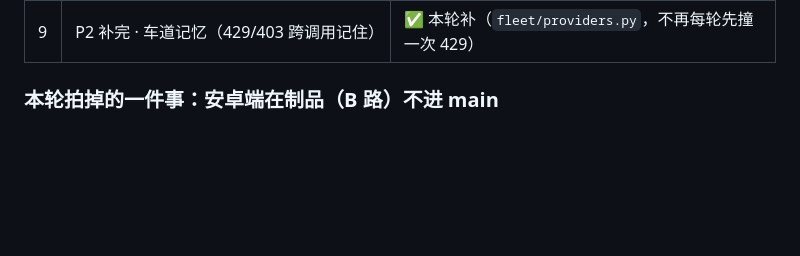
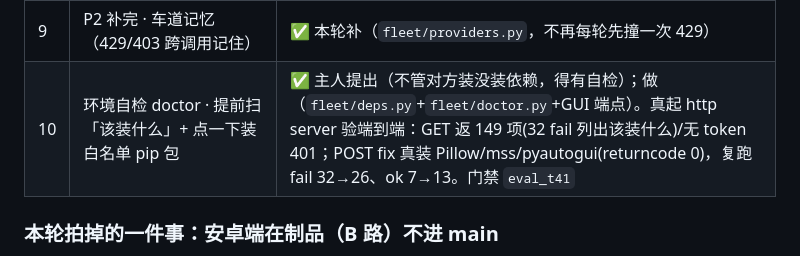
Before and after one commit to ghshhf/skynet-fleet, a Markdown page: docs/计划书_手机端与网络层融合_2026-10-25.md, the part around the change. GitHub-like rendering; blank space fills up the shorter version.

Commit message:
docs: 回填自检 doctor 进度（总纲第 17 条 + 计划书 §六 第 10 行）
总纲推进顺序加第 17 条（环境自检 doctor，门禁 eval_t41）。
计划书 §六 进度表加第 10 行：主人提出的需求原话（不管对方装没装依赖都得有自检）
+ 做法 + 端到端验证结果（GET 32 fail 清晰列 / POST fix 真装 3 包 / 复跑 fail 32→26）。

```diff
--- a/docs/计划书_手机端与网络层融合_2026-10-25.md
+++ b/docs/计划书_手机端与网络层融合_2026-10-25.md
@@ -313,6 +313,7 @@ zen-gate 明说「免费池提示词可能被上游记录，别交机密内容
 | 7 | P4 云侧 · 能力表 → OpenAI/Anthropic 工具表 + 回环 | ✅ 本轮做（`fleet/toolschema.py`，门禁 `eval_t39`） |
 | 8 | P4 云侧 · 真跑完一圈 agent loop | ✅ 本轮做（`fleet/agentloop.py`，门禁 `eval_t40`），**真跑验过** |
 | 9 | P2 补完 · 车道记忆（429/403 跨调用记住） | ✅ 本轮补（`fleet/providers.py`，不再每轮先撞一次 429） |
+| 10 | 环境自检 doctor · 提前扫「该装什么」+ 点一下装白名单 pip 包 | ✅ 主人提出（不管对方装没装依赖，得有自检）；做（`fleet/deps.py`+`fleet/doctor.py`+GUI 端点）。真起 http server 验端到端：GET 返 149 项(32 fail 列出该装什么)/无 token 401；POST fix 真装 Pillow/mss/pyautogui(returncode 0)，复跑 fail 32→26、ok 7→13。门禁 `eval_t41` |
 
 ### 本轮拍掉的一件事：安卓端在制品（B 路）不进 main
 
```
Also changed, not shown: docs/总纲_唯一推进依据_2026-10-25.md (+3 -0 lines).
